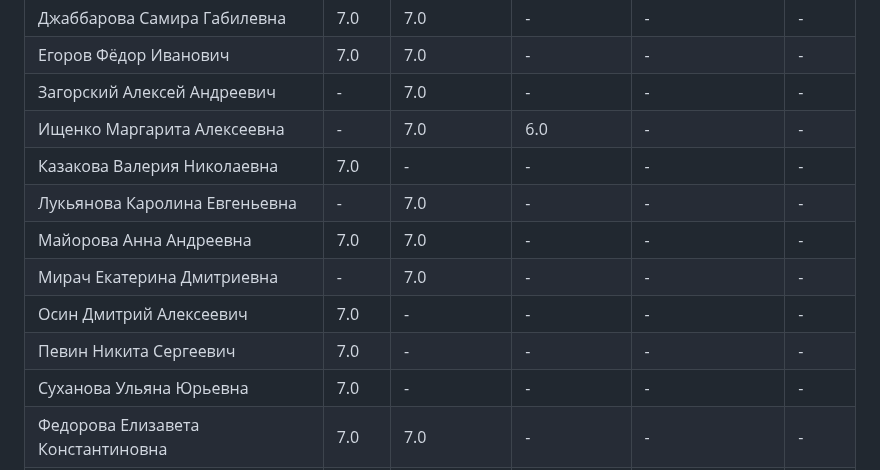
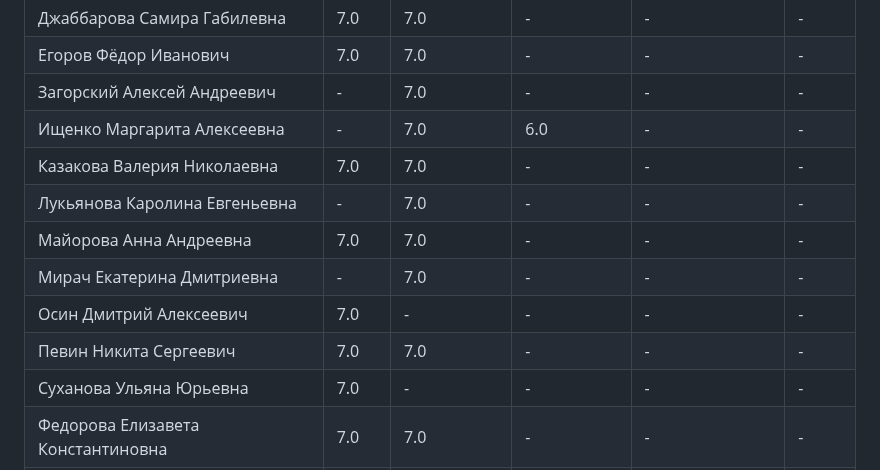
Before and after one commit to zoott1c/PPP_24-25_4sem, a Markdown page: scores.md, the part around one of its changes. Rendered like a GitHub page.

Commit message:
Добавлен файл scores.md

```diff
--- a/scores.md
+++ b/scores.md
@@ -46,12 +46,12 @@
 | Егоров Фёдор Иванович | 7.0 | 7.0 | - | - | - |
 | Загорский Алексей Андреевич | - | 7.0 | - | - | - |
 | Ищенко Маргарита Алексеевна | - | 7.0 | 6.0 | - | - |
-| Казакова Валерия Николаевна | 7.0 | - | - | - | - |
+| Казакова Валерия Николаевна | 7.0 | 7.0 | - | - | - |
 | Лукьянова Каролина Евгеньевна | - | 7.0 | - | - | - |
 | Майорова Анна Андреевна | 7.0 | 7.0 | - | - | - |
 | Мирач Екатерина Дмитриевна | - | 7.0 | - | - | - |
 | Осин Дмитрий Алексеевич | 7.0 | - | - | - | - |
-| Певин Никита Сергеевич | 7.0 | - | - | - | - |
+| Певин Никита Сергеевич | 7.0 | 7.0 | - | - | - |
 | Суханова Ульяна Юрьевна | 7.0 | - | - | - | - |
 | Федорова Елизавета Константиновна | 7.0 | 7.0 | - | - | - |
 | Янсон Павел Александрович None | - | 7.0 | - | - | - |
```
Also changed, not shown: other parts of scores.md (+1 -1 lines).
